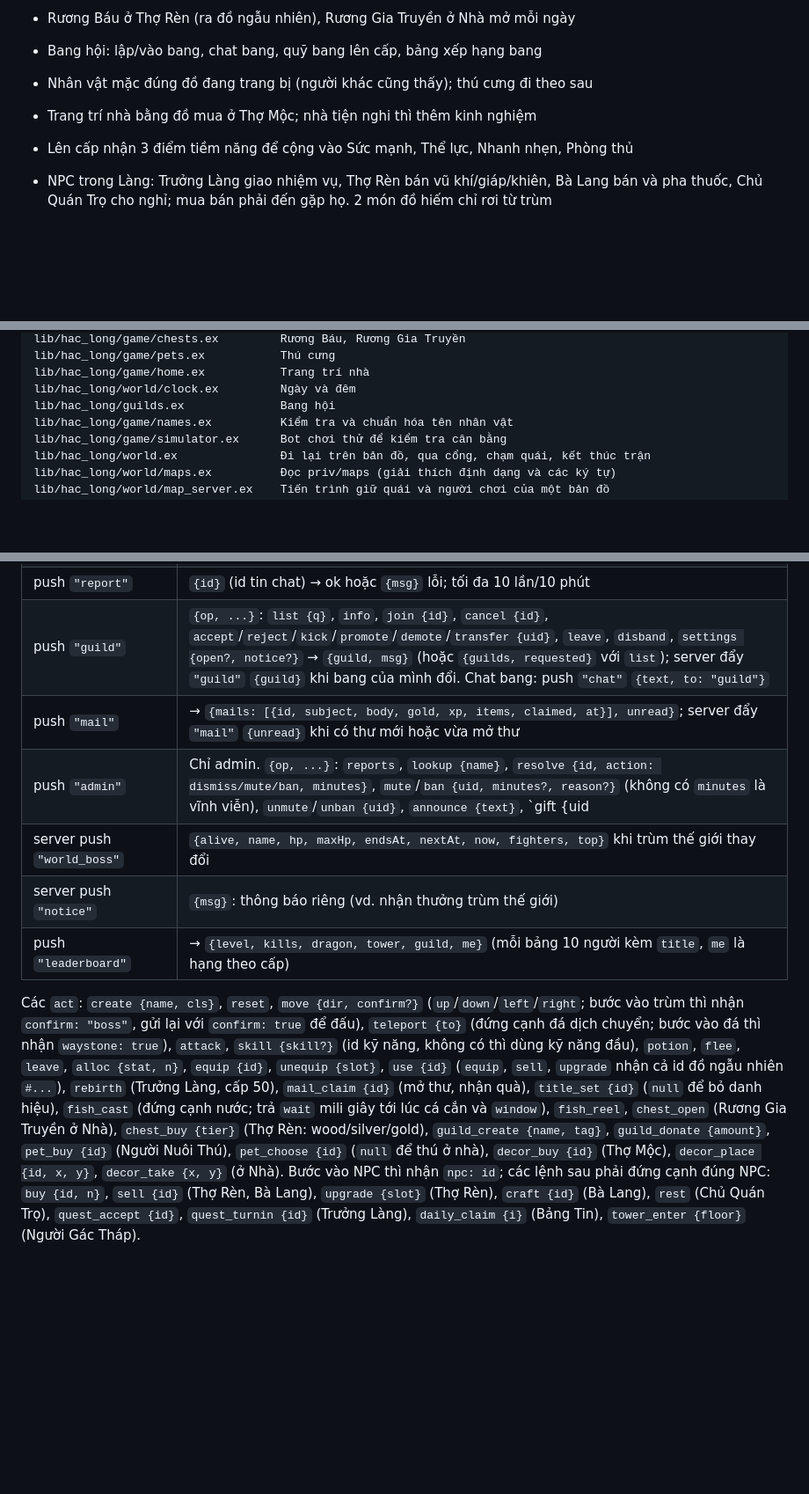
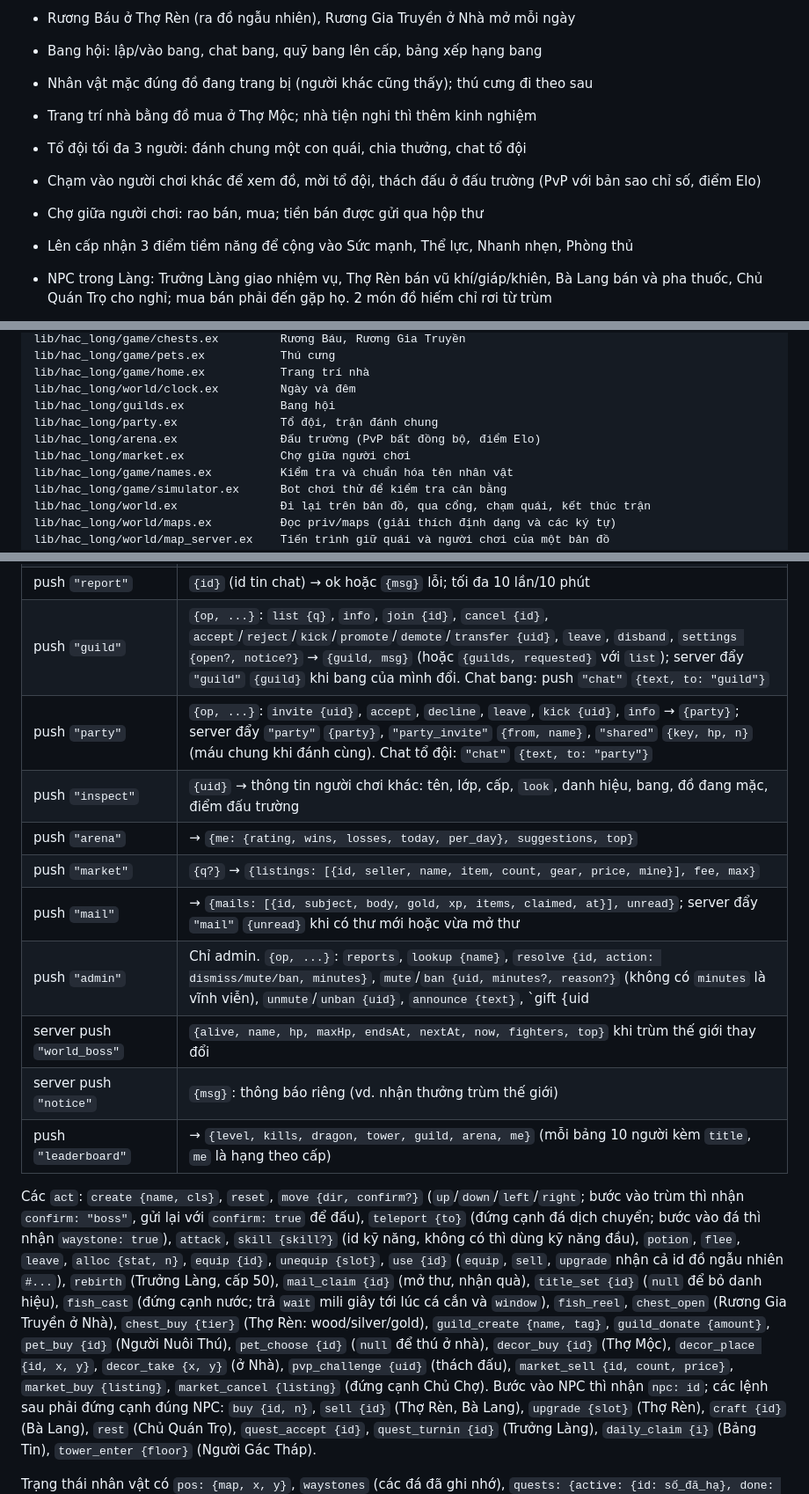
Before and after one commit to biennguyen94/rpg-game, a Markdown page: README.md, 3 parts joined by grey strips. Shown at 88% size. Drawn GitHub-style; blank space fills up the shorter version.

Commit message:
Cập nhật ROADMAP và README: tổ đội, đấu trường, chợ
Co-Authored-By: Claude Opus 5.5 <noreply@anthropic.com>
Claude-Session: https://claude.ai/code/session_01H524Ex9cHWe8aesfAAhHhT

```diff
--- a/README.md
+++ b/README.md
@@ -38,6 +38,10 @@ mix test           # chạy test (cần PostgreSQL)
 - Bang hội: lập/vào bang, chat bang, quỹ bang lên cấp, bảng xếp hạng bang
 - Nhân vật mặc đúng đồ đang trang bị (người khác cũng thấy); thú cưng đi theo sau
 - Trang trí nhà bằng đồ mua ở Thợ Mộc; nhà tiện nghi thì thêm kinh nghiệm
+- Tổ đội tối đa 3 người: đánh chung một con quái, chia thưởng, chat tổ đội
+- Chạm vào người chơi khác để xem đồ, mời tổ đội, thách đấu ở đấu trường (PvP với bản sao chỉ số,
+  điểm Elo)
+- Chợ giữa người chơi: rao bán, mua; tiền bán được gửi qua hộp thư
 - Lên cấp nhận 3 điểm tiềm năng để cộng vào Sức mạnh, Thể lực, Nhanh nhẹn, Phòng thủ
 - NPC trong Làng: Trưởng Làng giao nhiệm vụ, Thợ Rèn bán vũ khí/giáp/khiên, Bà Lang bán và pha
   thuốc, Chủ Quán Trọ cho nghỉ; mua bán phải đến gặp họ. 2 món đồ hiếm chỉ rơi từ trùm
@@ -123,6 +127,9 @@ lib/hac_long/game/pets.ex           Thú cưng
 lib/hac_long/game/home.ex           Trang trí nhà
 lib/hac_long/world/clock.ex         Ngày và đêm
 lib/hac_long/guilds.ex              Bang hội
+lib/hac_long/party.ex               Tổ đội, trận đánh chung
+lib/hac_long/arena.ex               Đấu trường (PvP bất đồng bộ, điểm Elo)
+lib/hac_long/market.ex              Chợ giữa người chơi
 lib/hac_long/game/names.ex          Kiểm tra và chuẩn hóa tên nhân vật
 lib/hac_long/game/simulator.ex      Bot chơi thử để kiểm tra cân bằng
 lib/hac_long/world.ex               Đi lại trên bản đồ, qua cổng, chạm quái, kết thúc trận
@@ -182,11 +189,15 @@ lúc hạ từng trùm.
 | push `"block"`, `"unblock"` | `{uid}` → `{blocked}`: chặn/bỏ chặn chat của một người |
 | push `"report"` | `{id}` (id tin chat) → ok hoặc `{msg}` lỗi; tối đa 10 lần/10 phút |
 | push `"guild"` | `{op, ...}`: `list {q}`, `info`, `join {id}`, `cancel {id}`, `accept`/`reject`/`kick`/`promote`/`demote`/`transfer {uid}`, `leave`, `disband`, `settings {open?, notice?}` → `{guild, msg}` (hoặc `{guilds, requested}` với `list`); server đẩy `"guild"` `{guild}` khi bang của mình đổi. Chat bang: push `"chat"` `{text, to: "guild"}` |
+| push `"party"` | `{op, ...}`: `invite {uid}`, `accept`, `decline`, `leave`, `kick {uid}`, `info` → `{party}`; server đẩy `"party"` `{party}`, `"party_invite"` `{from, name}`, `"shared"` `{key, hp, n}` (máu chung khi đánh cùng). Chat tổ đội: `"chat"` `{text, to: "party"}` |
+| push `"inspect"` | `{uid}` → thông tin người chơi khác: tên, lớp, cấp, `look`, danh hiệu, bang, đồ đang mặc, điểm đấu trường |
+| push `"arena"` | → `{me: {rating, wins, losses, today, per_day}, suggestions, top}` |
+| push `"market"` | `{q?}` → `{listings: [{id, seller, name, item, count, gear, price, mine}], fee, max}` |
 | push `"mail"` | → `{mails: [{id, subject, body, gold, xp, items, claimed, at}], unread}`; server đẩy `"mail"` `{unread}` khi có thư mới hoặc vừa mở thư |
 | push `"admin"` | Chỉ admin. `{op, ...}`: `reports`, `lookup {name}`, `resolve {id, action: dismiss/mute/ban, minutes}`, `mute`/`ban {uid, minutes?, reason?}` (không có `minutes` là vĩnh viễn), `unmute`/`unban {uid}`, `announce {text}`, `gift {uid | all: true, subject, body?, gold?, xp?, items?}`, `world_boss` |
 | server push `"world_boss"` | `{alive, name, hp, maxHp, endsAt, nextAt, now, fighters, top}` khi trùm thế giới thay đổi |
 | server push `"notice"` | `{msg}`: thông báo riêng (vd. nhận thưởng trùm thế giới) |
-| push `"leaderboard"` | → `{level, kills, dragon, tower, guild, me}` (mỗi bảng 10 người kèm `title`, `me` là hạng theo cấp) |
+| push `"leaderboard"` | → `{level, kills, dragon, tower, guild, arena, me}` (mỗi bảng 10 người kèm `title`, `me` là hạng theo cấp) |
 
 Các `act`: `create {name, cls}`, `reset`, `move {dir, confirm?}` (`up`/`down`/`left`/`right`;
 bước vào trùm thì nhận `confirm: "boss"`, gửi lại với `confirm: true` để đấu),
@@ -198,7 +209,8 @@ bỏ danh hiệu), `fish_cast` (đứng cạnh nước; trả `wait` mili giây
 `fish_reel`, `chest_open` (Rương Gia Truyền ở Nhà), `chest_buy {tier}` (Thợ Rèn: wood/silver/gold),
 `guild_create {name, tag}`, `guild_donate {amount}`, `pet_buy {id}` (Người Nuôi Thú),
 `pet_choose {id}` (`null` để thú ở nhà), `decor_buy {id}` (Thợ Mộc), `decor_place {id, x, y}`,
-`decor_take {x, y}` (ở Nhà). Bước vào NPC thì nhận `npc: id`; các lệnh sau phải đứng cạnh
+`decor_take {x, y}` (ở Nhà), `pvp_challenge {uid}` (thách đấu), `market_sell {id, count, price}`,
+`market_buy {listing}`, `market_cancel {listing}` (đứng cạnh Chủ Chợ). Bước vào NPC thì nhận `npc: id`; các lệnh sau phải đứng cạnh
 đúng NPC: `buy {id, n}`, `sell {id}` (Thợ Rèn, Bà Lang), `upgrade {slot}` (Thợ Rèn), `craft {id}` (Bà Lang), `rest`
 (Chủ Quán Trọ), `quest_accept {id}`, `quest_turnin {id}` (Trưởng Làng), `daily_claim {i}`
 (Bảng Tin), `tower_enter {floor}` (Người Gác Tháp).
```
Also changed, not shown: docs/ROADMAP.md (+17 -13 lines).
